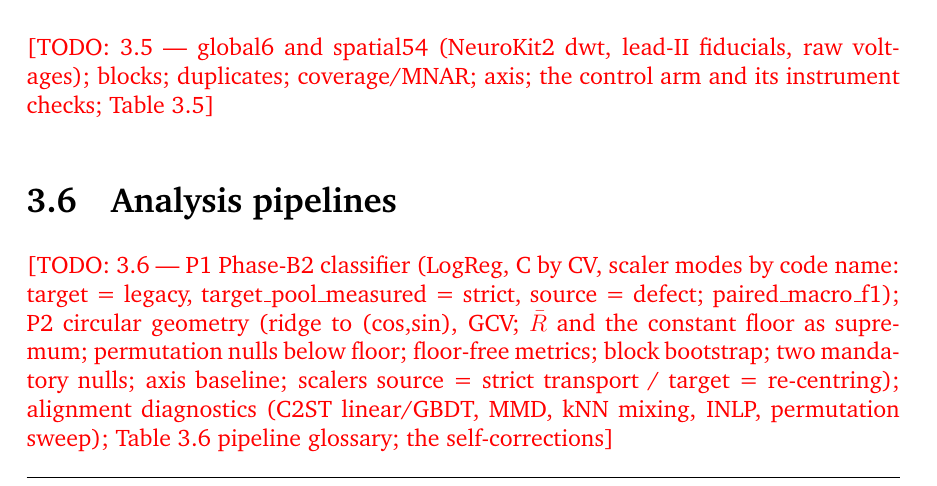
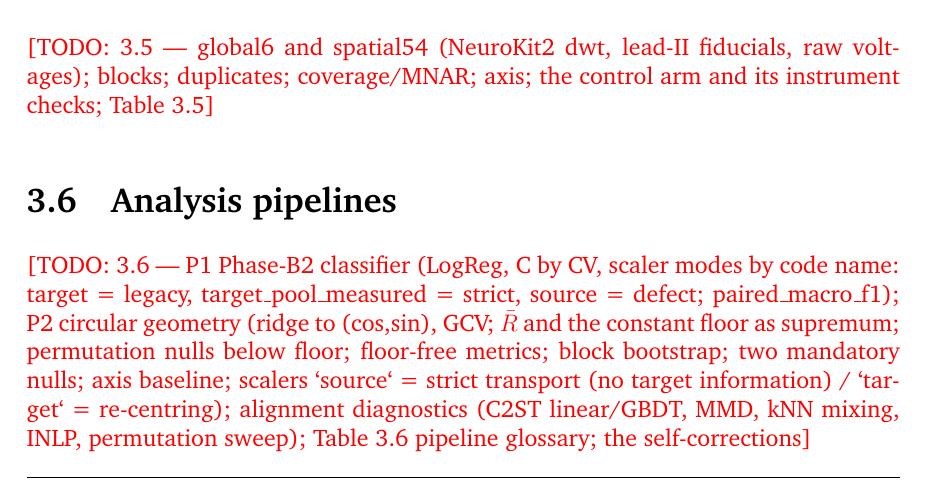
Before and after one commit to shenzi418/Interpreting-Latent-Space-in-Healthcare-Foundational-Models-Using-Digital-Twins, a LaTeX thesis (thesis_writeup/main.tex, which reads thesis_writeup/chapters/03_contribution.tex): part of page 14 of 23, cut so that both start at the same text. Compiled offline with pdfLaTeX; a missing bibliography style is replaced by a similar one.

Commit message:
thesis_writeup: name scaler modes in the §3.6/§3.8 stubs (strict never unqualified)

```diff
--- a/thesis_writeup/chapters/03_contribution.tex
+++ b/thesis_writeup/chapters/03_contribution.tex
@@ -136,7 +136,7 @@ The release's promise that an anatomical model never spans partitions holds for
 
 \section{Analysis pipelines}
 \label{sec:pipelines}
-\todo{3.6 — P1 Phase-B2 classifier (LogReg, C by CV, scaler modes by code name: target = legacy, target\_pool\_measured = strict, source = defect; paired\_macro\_f1); P2 circular geometry (ridge to (cos,sin), GCV; \circR\ and the constant floor as supremum; permutation nulls below floor; floor-free metrics; block bootstrap; two mandatory nulls; axis baseline; scalers source = strict transport / target = re-centring); alignment diagnostics (C2ST linear/GBDT, MMD, kNN mixing, INLP, permutation sweep); Table 3.6 pipeline glossary; the self-corrections}
+\todo{3.6 — P1 Phase-B2 classifier (LogReg, C by CV, scaler modes by code name: target = legacy, target\_pool\_measured = strict, source = defect; paired\_macro\_f1); P2 circular geometry (ridge to (cos,sin), GCV; \circR\ and the constant floor as supremum; permutation nulls below floor; floor-free metrics; block bootstrap; two mandatory nulls; axis baseline; scalers `source` = strict transport (no target information) / `target` = re-centring); alignment diagnostics (C2ST linear/GBDT, MMD, kNN mixing, INLP, permutation sweep); Table 3.6 pipeline glossary; the self-corrections}
 
 \section{The informativeness-fidelity audit}
 \label{sec:audit-method}
```
